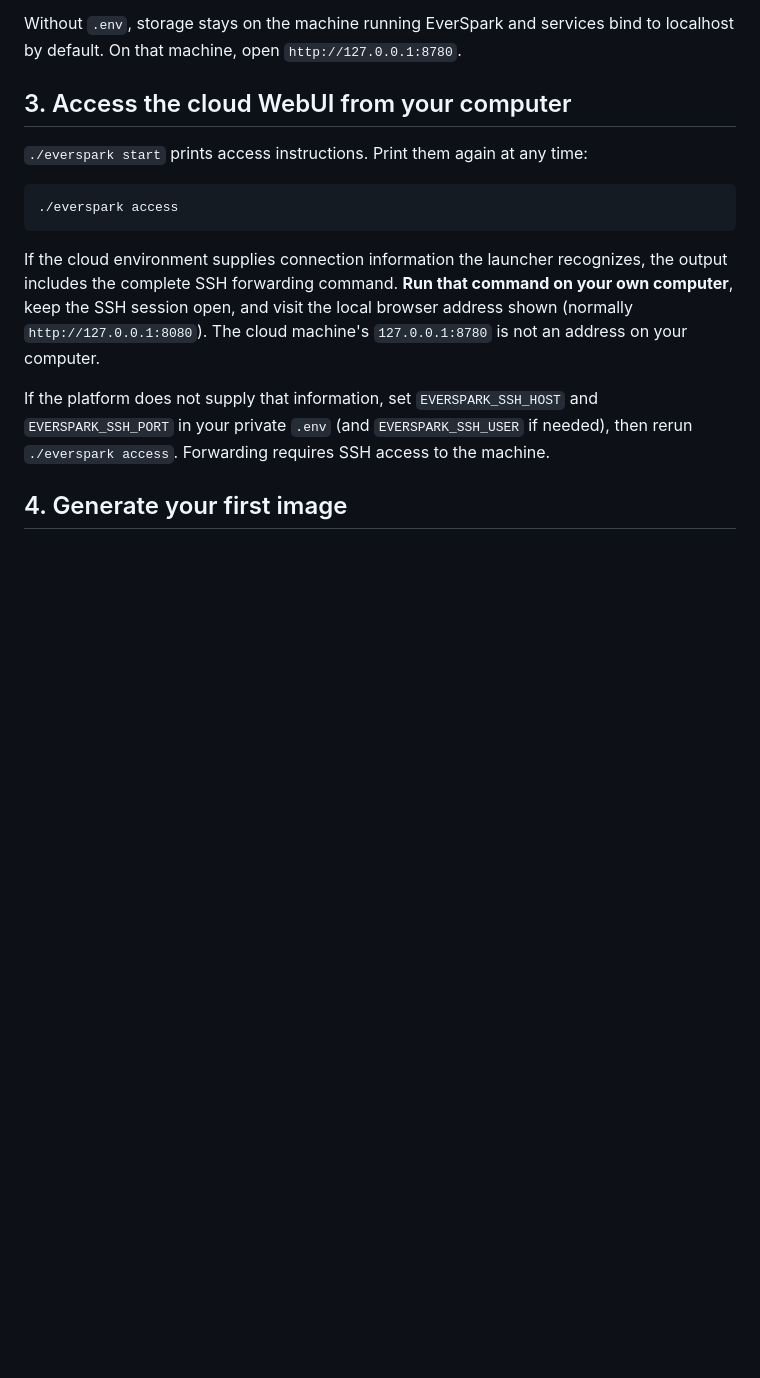
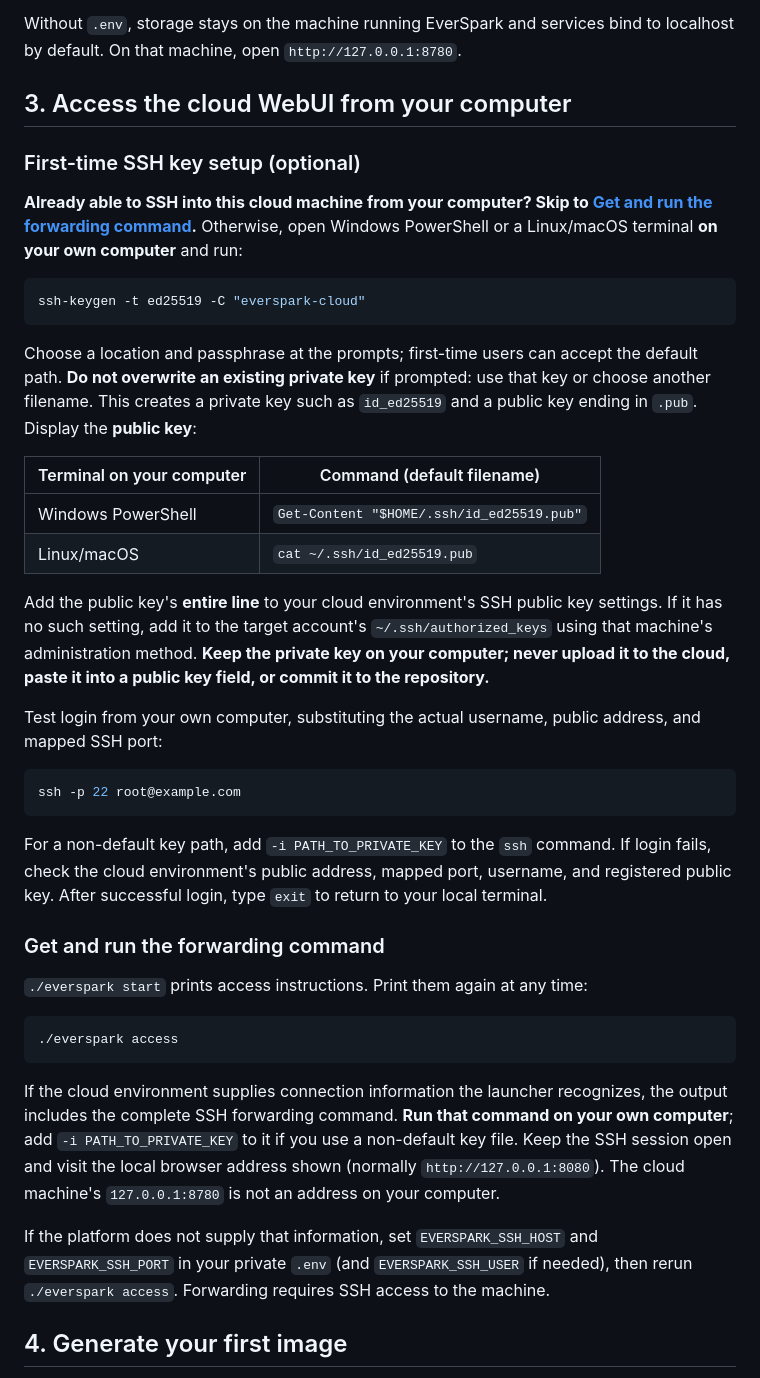
Before and after one commit to jhinforge/EverSpark-Forge, a Markdown page: Docs/Getting-Started.md, the part around the change. Rendered like a GitHub page; blank space fills up the shorter version.

Commit message:
docs: explain optional SSH key setup for cloud access

````diff
--- a/Docs/Getting-Started.md
+++ b/Docs/Getting-Started.md
@@ -34,13 +34,40 @@ Without `.env`, storage stays on the machine running EverSpark and services bind
 
 ## 3. Access the cloud WebUI from your computer
 
+### First-time SSH key setup (optional)
+
+**Already able to SSH into this cloud machine from your computer? Skip to [Get and run the forwarding command](#get-and-run-the-forwarding-command).** Otherwise, open Windows PowerShell or a Linux/macOS terminal **on your own computer** and run:
+
+```bash
+ssh-keygen -t ed25519 -C "everspark-cloud"
+```
+
+Choose a location and passphrase at the prompts; first-time users can accept the default path. **Do not overwrite an existing private key** if prompted: use that key or choose another filename. This creates a private key such as `id_ed25519` and a public key ending in `.pub`. Display the **public key**:
+
+| Terminal on your computer | Command (default filename) |
+| --- | --- |
+| Windows PowerShell | `Get-Content "$HOME/.ssh/id_ed25519.pub"` |
+| Linux/macOS | `cat ~/.ssh/id_ed25519.pub` |
+
+Add the public key's **entire line** to your cloud environment's SSH public key settings. If it has no such setting, add it to the target account's `~/.ssh/authorized_keys` using that machine's administration method. **Keep the private key on your computer; never upload it to the cloud, paste it into a public key field, or commit it to the repository.**
+
+Test login from your own computer, substituting the actual username, public address, and mapped SSH port:
+
+```bash
+ssh -p 22 root@example.com
+```
+
+For a non-default key path, add `-i PATH_TO_PRIVATE_KEY` to the `ssh` command. If login fails, check the cloud environment's public address, mapped port, username, and registered public key. After successful login, type `exit` to return to your local terminal.
+
+### Get and run the forwarding command
+
 `./everspark start` prints access instructions. Print them again at any time:
 
 ```bash
 ./everspark access
 ```
 
-If the cloud environment supplies connection information the launcher recognizes, the output includes the complete SSH forwarding command. **Run that command on your own computer**, keep the SSH session open, and visit the local browser address shown (normally `http://127.0.0.1:8080`). The cloud machine's `127.0.0.1:8780` is not an address on your computer.
+If the cloud environment supplies connection information the launcher recognizes, the output includes the complete SSH forwarding command. **Run that command on your own computer**; add `-i PATH_TO_PRIVATE_KEY` to it if you use a non-default key file. Keep the SSH session open and visit the local browser address shown (normally `http://127.0.0.1:8080`). The cloud machine's `127.0.0.1:8780` is not an address on your computer.
 
 If the platform does not supply that information, set `EVERSPARK_SSH_HOST` and `EVERSPARK_SSH_PORT` in your private `.env` (and `EVERSPARK_SSH_USER` if needed), then rerun `./everspark access`. Forwarding requires SSH access to the machine.
 
````
Also changed, not shown: Docs/Getting-Started.zh-CN.md (+28 -1 lines).
